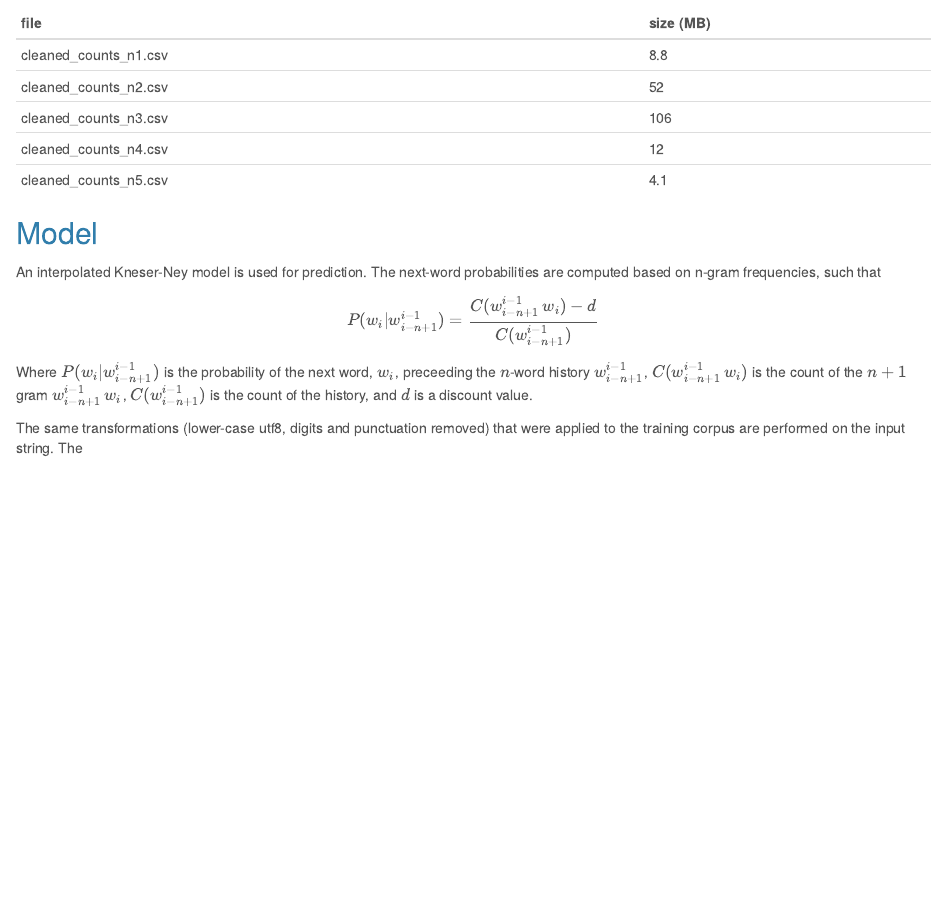
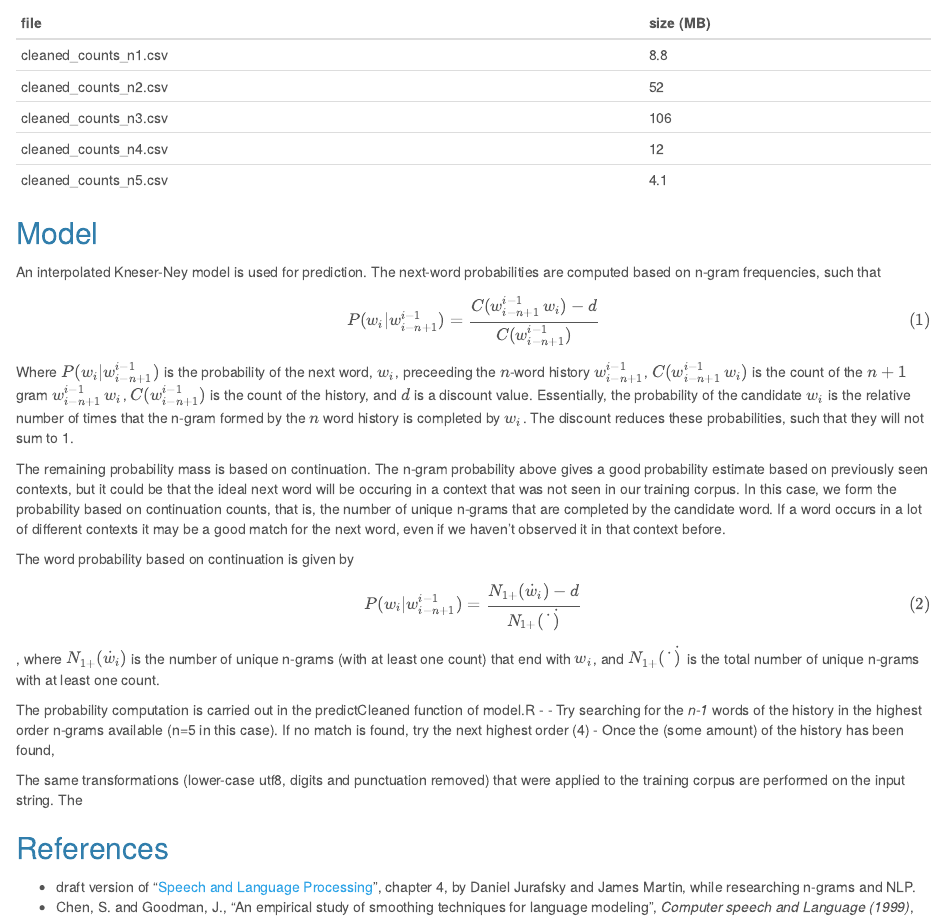
Before and after one commit to petethegreat/jhu_ds_capstone, an R Markdown document (TextPrediction.Rmd): the page in a window 1100 px wide, from 540 px down. The pictures show the output file TextPrediction.html that the author committed with the source, opened offline.

Commit message:
equation numbering

```diff
--- a/TextPrediction.Rmd
+++ b/TextPrediction.Rmd
@@ -37,10 +46,28 @@ The code I ended up using for ngram creation is in n2.R
 
 An interpolated Kneser-Ney model is used for prediction. The next-word probabilities are computed based on n-gram frequencies, such that
 
-$$ P(w_i|w_{i-n+1}^{i-1}) = \frac{C(w_{i-n+1}^{i-1} \, w_i) -d}{C(w_{i-n+1}^{i-1})} $$
+\begin{equation}
+P(w_i|w_{i-n+1}^{i-1}) = \frac{C(w_{i-n+1}^{i-1} \, w_i) -d}{C(w_{i-n+1}^{i-1})}
+\end{equation}
 
-Where $P(w_i|w_{i-n+1}^{i-1})$ is the probability of the next word, $w_i$, preceeding the $n$-word history $w_{i-n+1}^{i-1}$, $C(w_{i-n+1}^{i-1} \, w_i)$ is the count of the $n+1$ gram $w_{i-n+1}^{i-1} \, w_i$, $C(w_{i-n+1}^{i-1})$ is the count of the history, and $d$ is a discount value.
+Where $P(w_i|w_{i-n+1}^{i-1})$ is the probability of the next word, $w_i$, preceeding the $n$-word history $w_{i-n+1}^{i-1}$, $C(w_{i-n+1}^{i-1} \, w_i)$ is the count of the $n+1$ gram $w_{i-n+1}^{i-1} \, w_i$, $C(w_{i-n+1}^{i-1})$ is the count of the history, and $d$ is a discount value. Essentially, the probability of the candidate $w_i$ is the relative number of times that the n-gram formed by the $n$ word history is completed by $w_i$. The discount reduces these probabilities, such that they will not sum to 1.
+
+The remaining probability mass is based on continuation. The n-gram probability above gives a good probability estimate based on previously seen contexts, but it could be that the ideal next word will be occuring in a context that was not seen in our training corpus. In this case, we form the probability based on continuation counts, that is, the number of unique n-grams that are completed by the candidate word. If a word occurs in a lot of different contexts it may be a good match for the next word, even if we haven't observed it in that context before.
+
+The word probability based on continuation is given by
+$$ P(w_i|w_{i-n+1}^{i-1}) = \frac{N_{1+}(\dot w_i) -d}{N_{1+}(\dot\,\dot)} $$,
+where $N_{1+}(\dot w_i)$ is the number of unique n-grams (with at least one count) that end with $w_i$, and $N_{1+}(\dot\,\dot)$ is the total number of unique n-grams with at least one count.
+
+The probability computation is carried out in the predictCleaned function of model.R -
+  - Try searching for the _n-1_ words of the history in the highest order n-grams available (n=5 in this case). If no match is found, try the next highest order (4)
+  - Once the (some amount) of the history has been found,
+
 
 
 
 The same transformations (lower-case utf8, digits and punctuation removed) that were applied to the training corpus are performed on the input string. The
+
+## References
+
+  * draft version of "[Speech and Language Processing](https://web.stanford.edu/~jurafsky/slp3/4.pdf)", chapter 4, by Daniel Jurafsky and James Martin, while researching n-grams and NLP.
+  * Chen, S. and Goodman, J., "An empirical study of smoothing techniques for language modeling", _Computer speech and Language (1999)_, __13__.
```
Also changed, not shown: TextPrediction.html, TextPrediction.Rmd (9 more changed lines).
